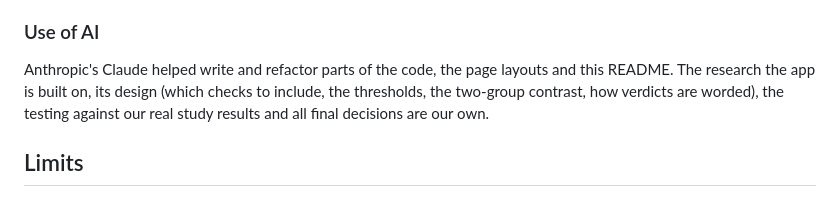
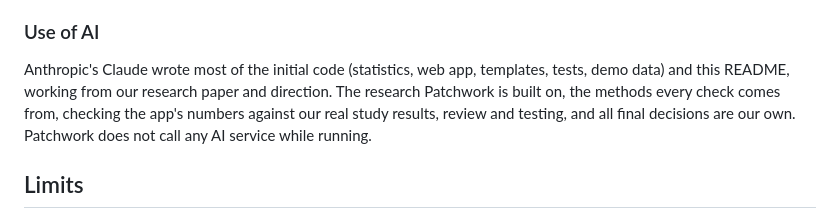
Before and after one commit to NolanYu1111/patchwork, a Markdown page: README.md, the part around the change. Drawn GitHub-style.

Commit message:
Clarify AI use in README

```diff
--- a/README.md
+++ b/README.md
@@ -143,10 +143,11 @@ Eczema-Psoriasis Classification Across Skin Tones," *IEEE BigData 2026 High Scho
 
 ### Use of AI
 
-Anthropic's Claude helped write and refactor parts of the code, the page layouts and this README.
-The research the app is built on, its design (which checks to include, the thresholds, the
-two-group contrast, how verdicts are worded), the testing against our real study results and all
-final decisions are our own.
+Anthropic's Claude wrote most of the initial code (statistics, web app, templates, tests, demo data)
+and this README, working from our research paper and direction. The research Patchwork is built on,
+the methods every check comes from, checking the app's numbers against our real study results,
+review and testing, and all final decisions are our own. Patchwork does not call any AI service
+while running.
 
 ## Limits
 
```
